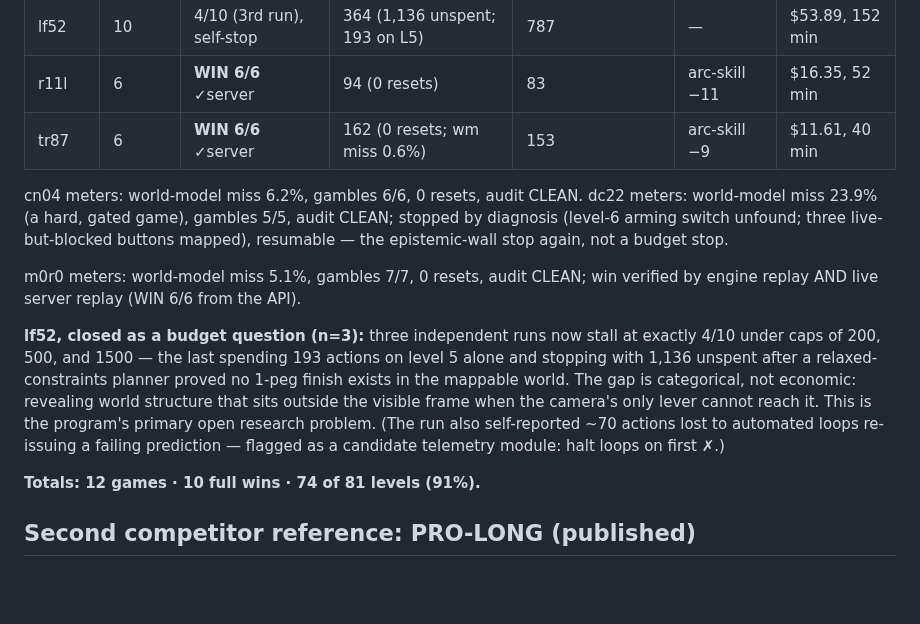
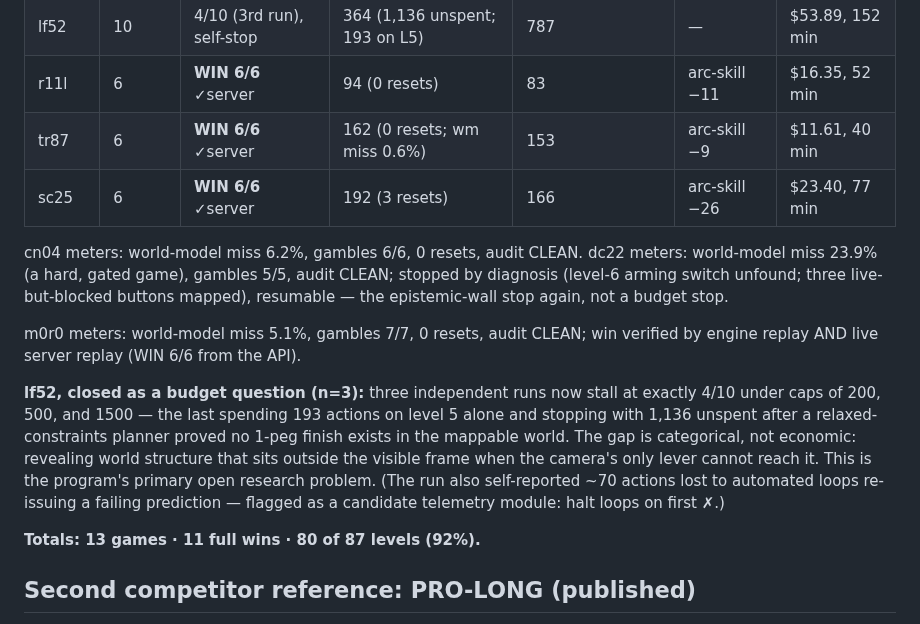
Before and after one commit to arjmandi/assay, a Markdown page: bench/arcagi/RESULTS.md, the part around the change. Rendered like a GitHub page; blank space fills up the shorter version.

Commit message:
bench/arcagi: sc25 WIN 6/6 in 192 ($23.40); record 13 games, 11 wins, 80/87 (92%)

```diff
--- a/bench/arcagi/RESULTS.md
+++ b/bench/arcagi/RESULTS.md
@@ -37,6 +37,7 @@ win's audit; official scorecard publication happens in one batch at paper time.
 | lf52 | 10 | 4/10 (3rd run), self-stop | 364 (1,136 unspent; 193 on L5) | 787 | — | $53.89, 152 min |
 | r11l | 6 | **WIN 6/6** ✓server | 94 (0 resets) | 83 | arc-skill −11 | $16.35, 52 min |
 | tr87 | 6 | **WIN 6/6** ✓server | 162 (0 resets; wm miss 0.6%) | 153 | arc-skill −9 | $11.61, 40 min |
+| sc25 | 6 | **WIN 6/6** ✓server | 192 (3 resets) | 166 | arc-skill −26 | $23.40, 77 min |
 
 cn04 meters: world-model miss 6.2%, gambles 6/6, 0 resets, audit CLEAN.
 dc22 meters: world-model miss 23.9% (a hard, gated game), gambles 5/5, audit
@@ -57,7 +58,7 @@ This is the program's primary open research problem. (The run also
 self-reported ~70 actions lost to automated loops re-issuing a failing
 prediction — flagged as a candidate telemetry module: halt loops on first ✗.)
 
-**Totals: 12 games · 10 full wins · 74 of 81 levels (91%).**
+**Totals: 13 games · 11 full wins · 80 of 87 levels (92%).**
 
 ## Second competitor reference: PRO-LONG (published)
 
```
